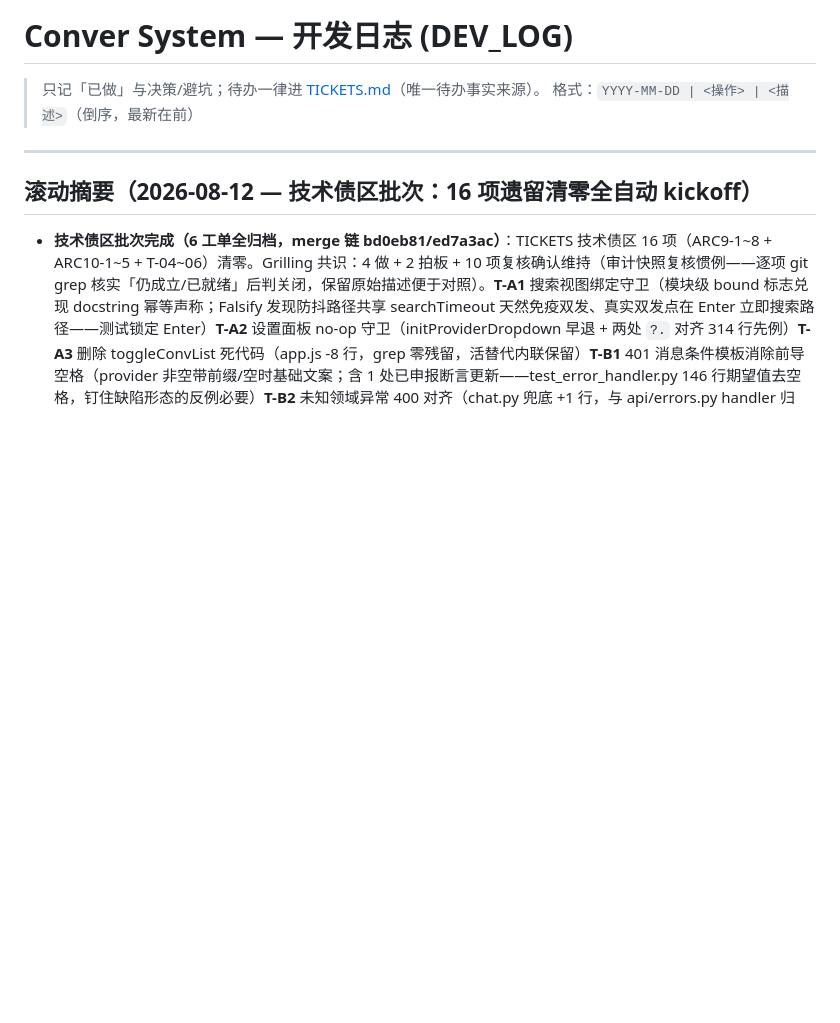
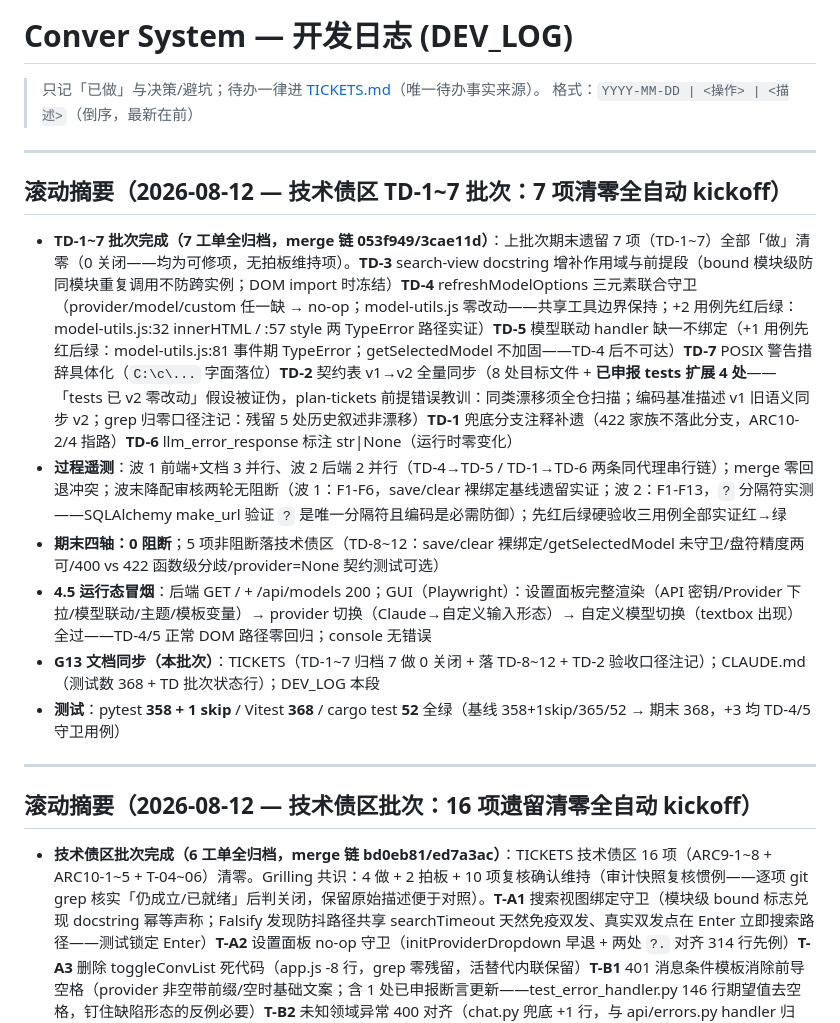
Before and after one commit to Penumbra-Noviter/conver-system, a Markdown page: DEV_LOG.md, the part around the change. Drawn GitHub-style; blank space fills up the shorter version.

```diff
--- a/DEV_LOG.md
+++ b/DEV_LOG.md
@@ -2,6 +2,17 @@
 
 > 只记「已做」与决策/避坑；待办一律进 [TICKETS.md](TICKETS.md)（唯一待办事实来源）。
 > 格式：`YYYY-MM-DD | <操作> | <描述>`（倒序，最新在前）
+
+---
+
+## 滚动摘要（2026-08-12 — 技术债区 TD-1~7 批次：7 项清零全自动 kickoff）
+
+- **TD-1~7 批次完成（7 工单全归档，merge 链 053f949/3cae11d）**：上批次期末遗留 7 项（TD-1~7）全部「做」清零（0 关闭——均为可修项，无拍板维持项）。**TD-3** search-view docstring 增补作用域与前提段（bound 模块级防同模块重复调用不防跨实例；DOM import 时冻结）**TD-4** refreshModelOptions 三元素联合守卫（provider/model/custom 任一缺 → no-op；model-utils.js 零改动——共享工具边界保持；+2 用例先红后绿：model-utils.js:32 innerHTML / :57 style 两 TypeError 路径实证）**TD-5** 模型联动 handler 缺一不绑定（+1 用例先红后绿：model-utils.js:81 事件期 TypeError；getSelectedModel 不加固——TD-4 后不可达）**TD-7** POSIX 警告措辞具体化（`C:\c\...` 字面落位）**TD-2** 契约表 v1→v2 全量同步（8 处目标文件 + **已申报 tests 扩展 4 处**——「tests 已 v2 零改动」假设被证伪，plan-tickets 前提错误教训：同类漂移须全仓扫描；编码基准描述 v1 旧语义同步 v2；grep 归零口径注记：残留 5 处历史叙述非漂移）**TD-1** 兜底分支注释补遗（422 家族不落此分支，ARC10-2/4 指路）**TD-6** llm_error_response 标注 str|None（运行时零变化）
+- **过程遥测**：波 1 前端+文档 3 并行、波 2 后端 2 并行（TD-4→TD-5 / TD-1→TD-6 两条同代理串行链）；merge 零回退冲突；波末降配审核两轮无阻断（波 1：F1-F6，save/clear 裸绑定基线遗留实证；波 2：F1-F13，`?` 分隔符实测——SQLAlchemy make_url 验证 `?` 是唯一分隔符且编码是必需防御）；先红后绿硬验收三用例全部实证红→绿
+- **期末四轴：0 阻断**；5 项非阻断落技术债区（TD-8~12：save/clear 裸绑定/getSelectedModel 未守卫/盘符精度两可/400 vs 422 函数级分歧/provider=None 契约测试可选）
+- **4.5 运行态冒烟**：后端 GET / + /api/models 200；GUI（Playwright）：设置面板完整渲染（API 密钥/Provider 下拉/模型联动/主题/模板变量）→ provider 切换（Claude→自定义输入形态）→ 自定义模型切换（textbox 出现）全过——TD-4/5 正常 DOM 路径零回归；console 无错误
+- **G13 文档同步（本批次）**：TICKETS（TD-1~7 归档 7 做 0 关闭 + 落 TD-8~12 + TD-2 验收口径注记）；CLAUDE.md（测试数 368 + TD 批次状态行）；DEV_LOG 本段
+- **测试**：pytest **358 + 1 skip** / Vitest **368** / cargo test **52** 全绿（基线 358+1skip/365/52 → 期末 368，+3 均 TD-4/5 守卫用例）
 
 ---
 
```
Also changed, not shown: CLAUDE.md (+3 -3 lines), TICKETS.md (+21 -7 lines).
